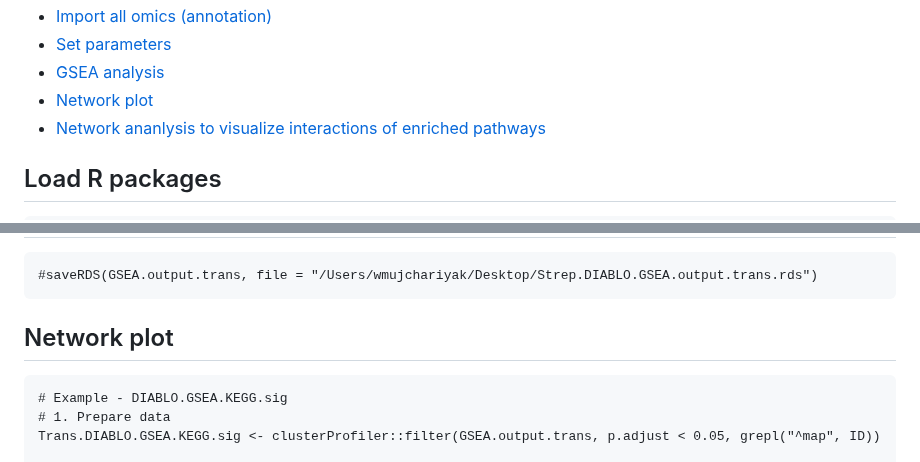
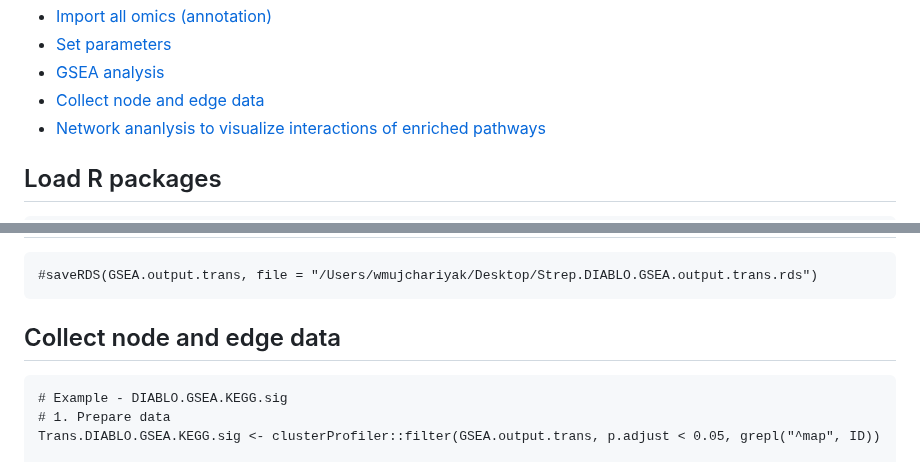
Before and after one commit to warasinee/Multiomics_Case_Study, a Markdown page: R_script/7_DIABLO_Network_Strep_100625.md, 2 parts joined by grey strips. GitHub-like rendering.

```diff
--- a/R_script/7_DIABLO_Network_Strep_100625.md
+++ b/R_script/7_DIABLO_Network_Strep_100625.md
@@ -11,7 +11,7 @@ DIABLO results for network analysis
 - [Import all omics (annotation)](#import-all-omics-annotation)
 - [Set parameters](#set-parameters)
 - [GSEA analysis](#gsea-analysis)
-- [Network plot](#network-plot)
+- [Collect node and edge data](#collect-node-and-edge-data)
 - [Network ananlysis to visualize interactions of enriched pathways](#network-ananlysis-to-visualize-interactions-of-enriched-pathways)
 
 ## Load R packages
@@ -331,7 +331,7 @@ you can look at the perf plot and decide on the number of components
 
     #saveRDS(GSEA.output.trans, file = "/Users/wmujchariyak/Desktop/Strep.DIABLO.GSEA.output.trans.rds")
 
-## Network plot
+## Collect node and edge data
 
     # Example - DIABLO.GSEA.KEGG.sig
     # 1. Prepare data
```
